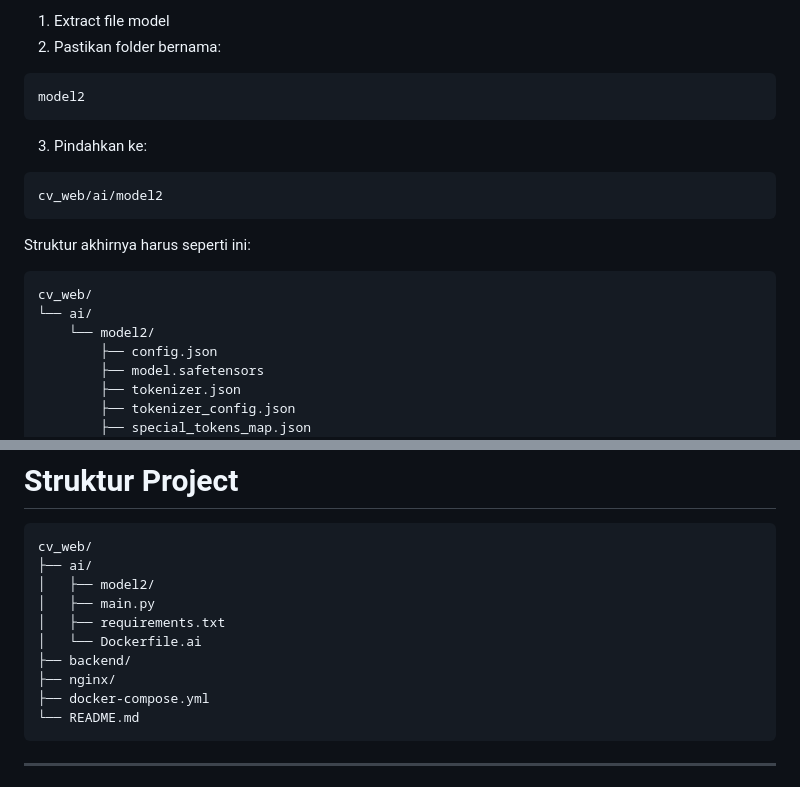
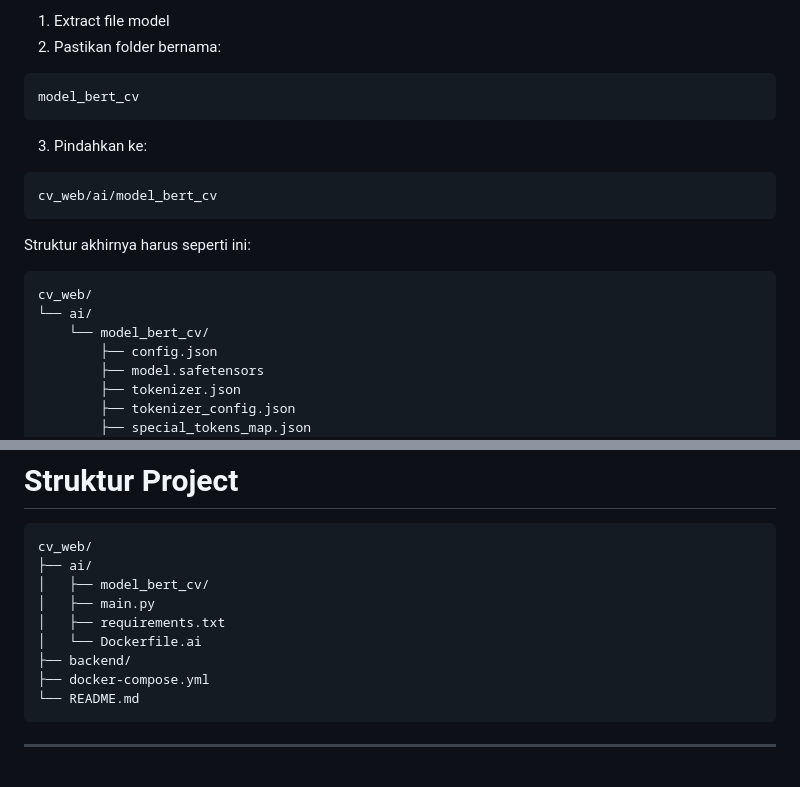
Before and after one commit to jabalelthoriq/cv_web, a Markdown page: README.md, 2 parts joined by grey strips. GitHub-like rendering.

````diff
--- a/README.md
+++ b/README.md
@@ -15,13 +15,13 @@ Setelah download:
 2. Pastikan folder bernama:
 
 ```bash
-model2
+model_bert_cv
 ```
 
 3. Pindahkan ke:
 
 ```bash
-cv_web/ai/model2
+cv_web/ai/model_bert_cv
 ```
 
 Struktur akhirnya harus seperti ini:
@@ -29,7 +29,7 @@ Struktur akhirnya harus seperti ini:
 ```bash
 cv_web/
 └── ai/
-    └── model2/
+    └── model_bert_cv/
         ├── config.json
         ├── model.safetensors
         ├── tokenizer.json
@@ -57,12 +57,11 @@ Project ini menggunakan:
 ```bash
 cv_web/
 ├── ai/
-│   ├── model2/
+│   ├── model_bert_cv/
 │   ├── main.py
 │   ├── requirements.txt
 │   └── Dockerfile.ai
 ├── backend/
-├── nginx/
 ├── docker-compose.yml
 └── README.md
 ```
````
